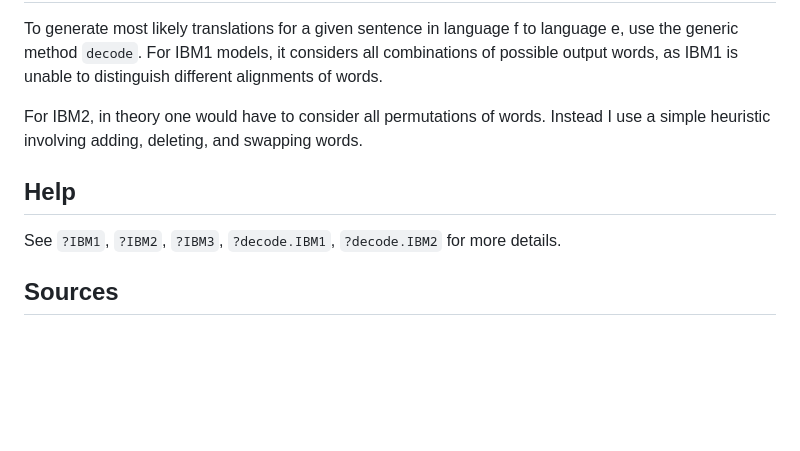
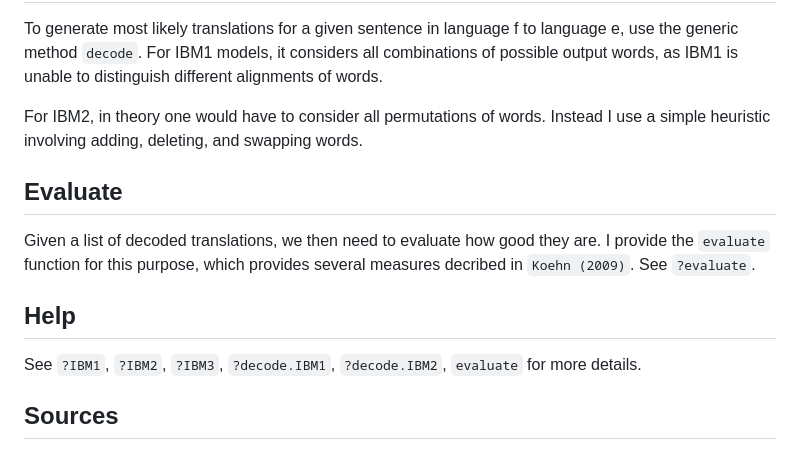
Before and after one commit to gnicholl/SMT, a Markdown page: README.md, the part around the change. GitHub-like rendering; blank space fills up the shorter version.

Commit message:
readme again

```diff
--- a/README.md
+++ b/README.md
@@ -46,9 +46,15 @@ possible output words, as IBM1 is unable to distinguish different alignments of
 For IBM2, in theory one would have to consider all permutations of words.
 Instead I use a simple heuristic involving adding, deleting, and swapping words.
 
+## Evaluate
+
+Given a list of decoded translations, we then need to evaluate how good they are.
+I provide the `evaluate` function for this purpose, which provides several measures
+decribed in `Koehn (2009)`. See `?evaluate`.
+
 ## Help
 
-See `?IBM1`, `?IBM2`, `?IBM3`, `?decode.IBM1`, `?decode.IBM2` for more details.
+See `?IBM1`, `?IBM2`, `?IBM3`, `?decode.IBM1`, `?decode.IBM2`, `evaluate` for more details.
 
 ## Sources
 
```
